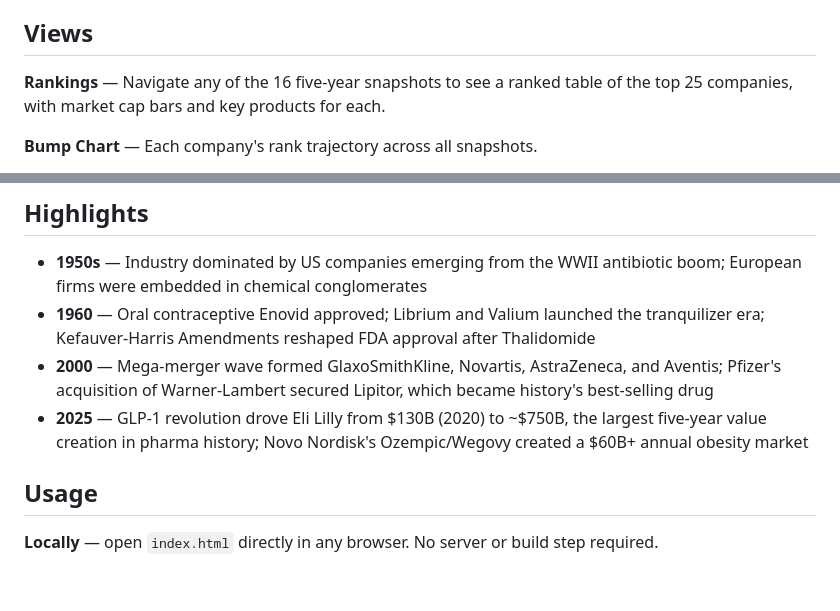
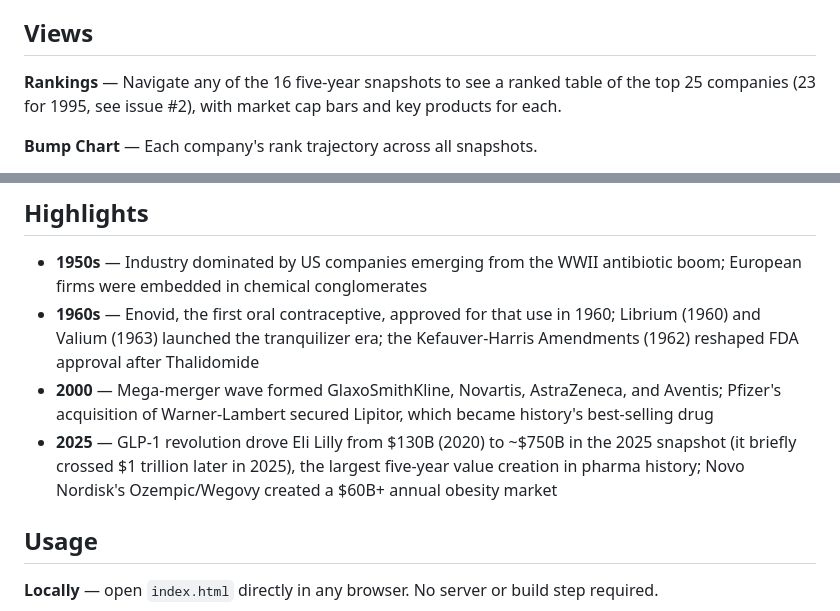
Before and after one commit to kuod/pharma-biotech-almanac, a Markdown page: README.md, 2 parts joined by grey strips. Drawn GitHub-style; blank space fills up the shorter version.

```diff
--- a/README.md
+++ b/README.md
@@ -4,7 +4,7 @@ Seven decades of pharmaceutical dominance at 5-year intervals — from postwar a
 
 ## Views
 
-**Rankings** — Navigate any of the 16 five-year snapshots to see a ranked table of the top 25 companies, with market cap bars and key products for each.
+**Rankings** — Navigate any of the 16 five-year snapshots to see a ranked table of the top 25 companies (23 for 1995, see issue #2), with market cap bars and key products for each.
 
 **Bump Chart** — Each company's rank trajectory across all snapshots.
 
@@ -39,9 +39,9 @@ Coverage: 16 snapshots (1950–2025) · 10 countries (US, UK, Switzerland, Germa
 ## Highlights
 
 - **1950s** — Industry dominated by US companies emerging from the WWII antibiotic boom; European firms were embedded in chemical conglomerates
-- **1960** — Oral contraceptive Enovid approved; Librium and Valium launched the tranquilizer era; Kefauver-Harris Amendments reshaped FDA approval after Thalidomide
+- **1960s** — Enovid, the first oral contraceptive, approved for that use in 1960; Librium (1960) and Valium (1963) launched the tranquilizer era; the Kefauver-Harris Amendments (1962) reshaped FDA approval after Thalidomide
 - **2000** — Mega-merger wave formed GlaxoSmithKline, Novartis, AstraZeneca, and Aventis; Pfizer's acquisition of Warner-Lambert secured Lipitor, which became history's best-selling drug
-- **2025** — GLP-1 revolution drove Eli Lilly from $130B (2020) to ~$750B, the largest five-year value creation in pharma history; Novo Nordisk's Ozempic/Wegovy created a $60B+ annual obesity market
+- **2025** — GLP-1 revolution drove Eli Lilly from $130B (2020) to ~$750B in the 2025 snapshot (it briefly crossed $1 trillion later in 2025), the largest five-year value creation in pharma history; Novo Nordisk's Ozempic/Wegovy created a $60B+ annual obesity market
 
 ## Usage
 
```
Also changed, not shown: CLAUDE.md (+4 -6 lines).
